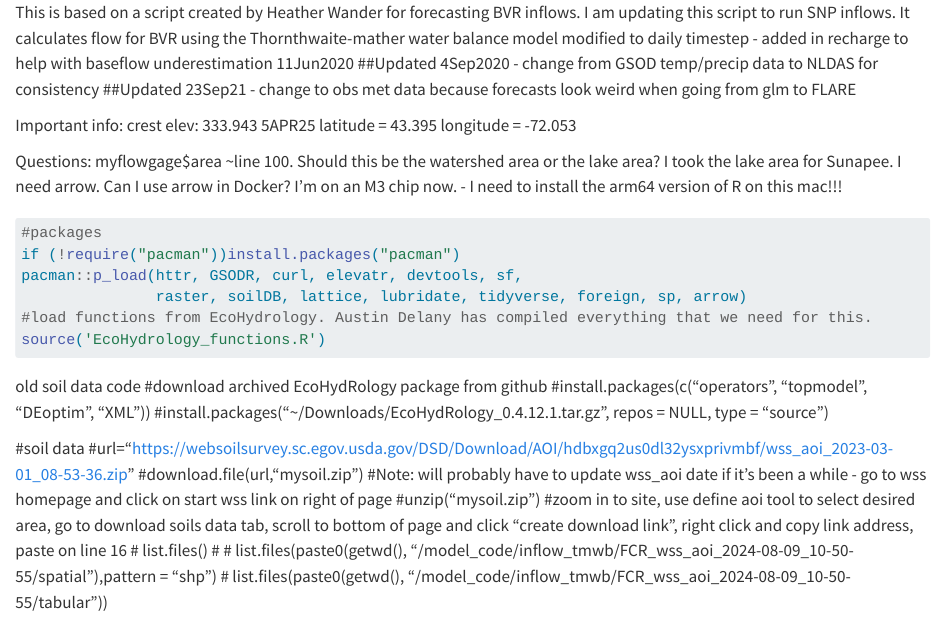
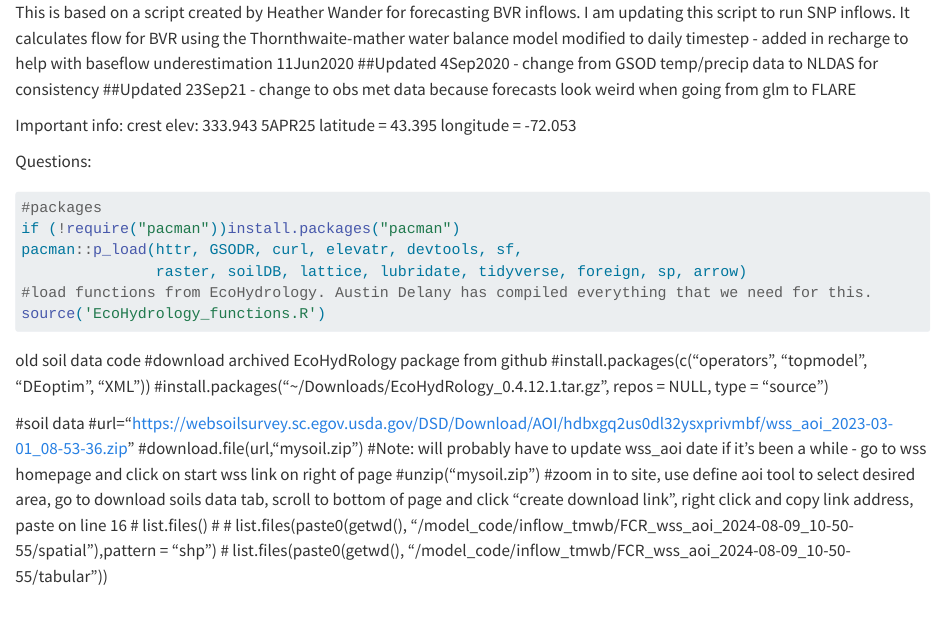
Before and after one commit to kjkhoffman/SUNP-GLM_AED, a Quarto document (InflowsSGR/tmwb_inflow.qmd): the page in a window 1100 px wide, from its top. Rendered offline with R 4.5, knitr and Pandoc in place of Quarto, with nearby package versions; the code chunks are not run, so their results and figures are left out; long lines of code are wrapped.

Commit message:
this is a test, few changes

````diff
--- a/InflowsSGR/tmwb_inflow.qmd
+++ b/InflowsSGR/tmwb_inflow.qmd
@@ -10,9 +10,6 @@ latitude = 43.395
 longitude = -72.053
 
 Questions:
-myflowgage$area ~line 100. Should this be the watershed area or the lake area? I took the lake area for Sunapee.
-I need arrow. Can I use arrow in Docker? I'm on an M3 chip now.
-- I need to install the arm64 version of R on this mac!!!
 
 ```{r load packages}
 #packages
````
